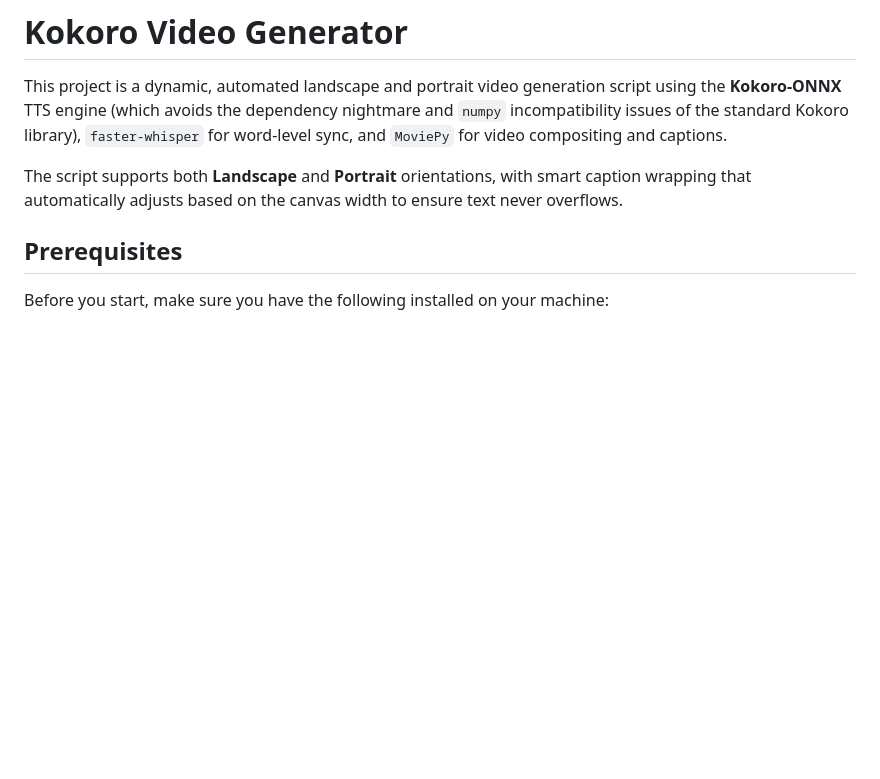
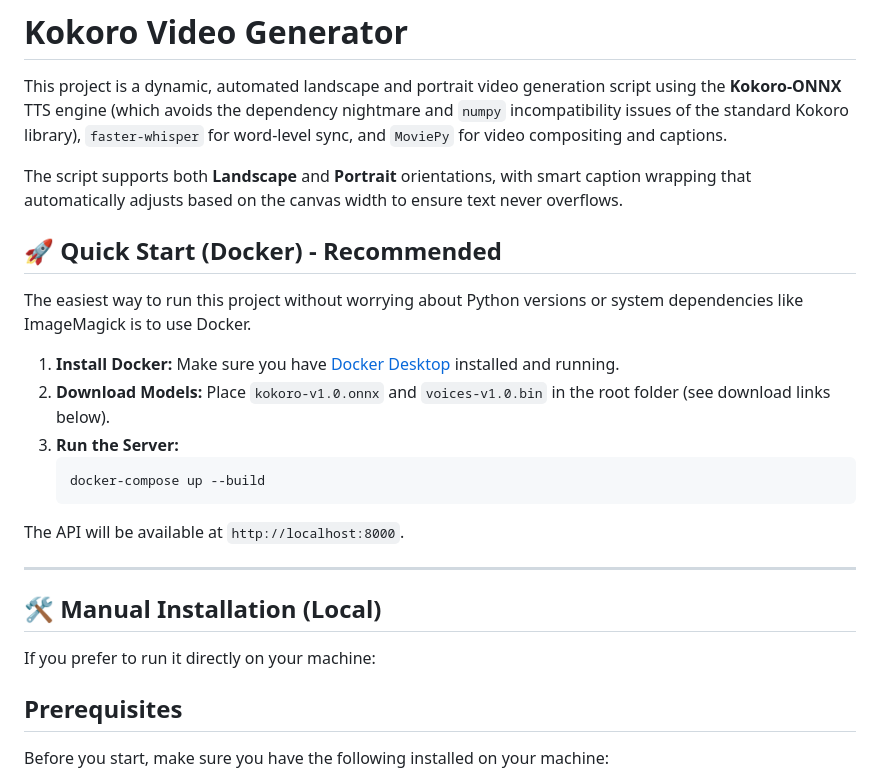
Before and after one commit to iamadoctorforreal/Video-Generator-Workflow, a Markdown page: README.md, the part around the change. GitHub-like rendering; blank space fills up the shorter version.

Commit message:
Update README with Docker instructions

````diff
--- a/README.md
+++ b/README.md
@@ -3,6 +3,24 @@
 This project is a dynamic, automated landscape and portrait video generation script using the **Kokoro-ONNX** TTS engine (which avoids the dependency nightmare and `numpy` incompatibility issues of the standard Kokoro library), `faster-whisper` for word-level sync, and `MoviePy` for video compositing and captions.
 
 The script supports both **Landscape** and **Portrait** orientations, with smart caption wrapping that automatically adjusts based on the canvas width to ensure text never overflows.
+
+## 🚀 Quick Start (Docker) - Recommended
+
+The easiest way to run this project without worrying about Python versions or system dependencies like ImageMagick is to use Docker.
+
+1. **Install Docker:** Make sure you have [Docker Desktop](https://www.docker.com/products/docker-desktop/) installed and running.
+2. **Download Models:** Place `kokoro-v1.0.onnx` and `voices-v1.0.bin` in the root folder (see download links below).
+3. **Run the Server:**
+   ```bash
+   docker-compose up --build
+   ```
+The API will be available at `http://localhost:8000`.
+
+---
+
+## 🛠️ Manual Installation (Local)
+
+If you prefer to run it directly on your machine:
 
 ## Prerequisites
 Before you start, make sure you have the following installed on your machine:
````
